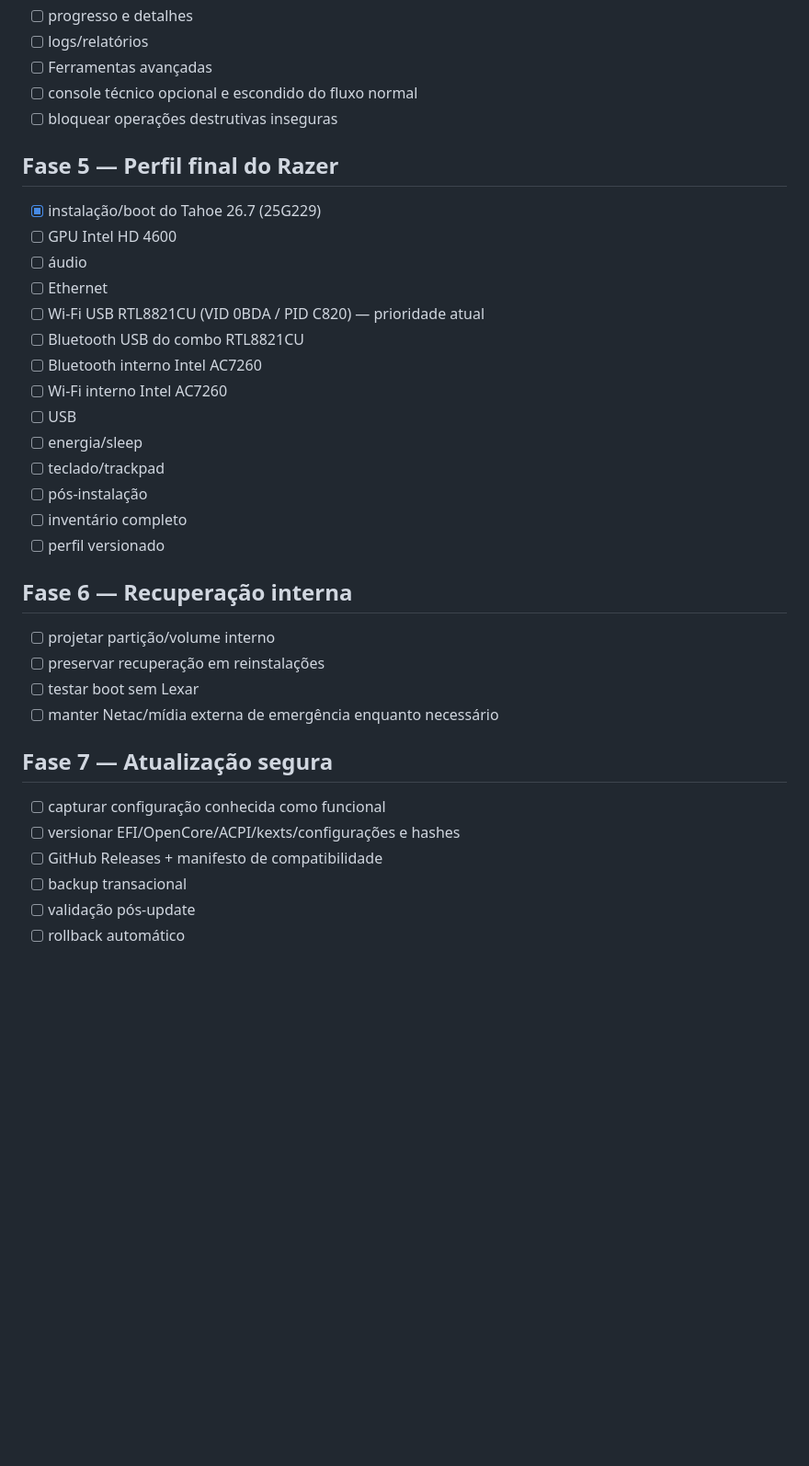
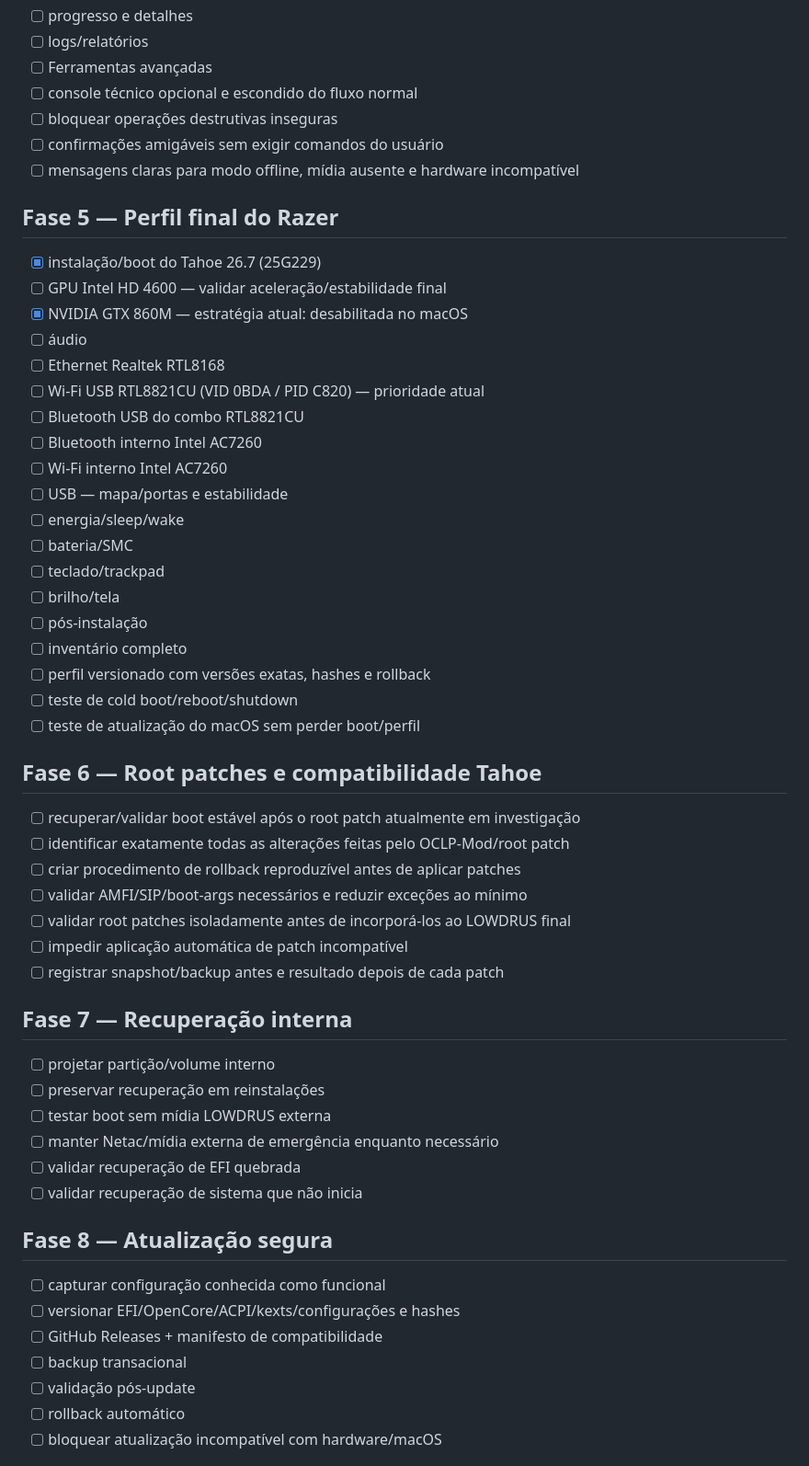
Before and after one commit to lowdrus/AUTO-INSTALLER-TAHOE-NOTEBOOK-RAZER-BLADE-PRO-2014, a Markdown page: docs/ROADMAP.md, the part around one of its changes. Shown at 92% size. Drawn GitHub-style; blank space fills up the shorter version.

Commit message:
docs: sync LOWDRUS roadmap with checkpoints 29G-29O

```diff
--- a/docs/ROADMAP.md
+++ b/docs/ROADMAP.md
@@ -46,34 +66,53 @@
 - [ ] Ferramentas avançadas
 - [ ] console técnico opcional e escondido do fluxo normal
 - [ ] bloquear operações destrutivas inseguras
+- [ ] confirmações amigáveis sem exigir comandos do usuário
+- [ ] mensagens claras para modo offline, mídia ausente e hardware incompatível
 
 ## Fase 5 — Perfil final do Razer
 - [x] instalação/boot do Tahoe 26.7 (25G229)
-- [ ] GPU Intel HD 4600
+- [ ] GPU Intel HD 4600 — validar aceleração/estabilidade final
+- [x] NVIDIA GTX 860M — estratégia atual: desabilitada no macOS
 - [ ] áudio
-- [ ] Ethernet
+- [ ] Ethernet Realtek RTL8168
 - [ ] Wi-Fi USB RTL8821CU (VID 0BDA / PID C820) — prioridade atual
 - [ ] Bluetooth USB do combo RTL8821CU
 - [ ] Bluetooth interno Intel AC7260
 - [ ] Wi-Fi interno Intel AC7260
-- [ ] USB
-- [ ] energia/sleep
+- [ ] USB — mapa/portas e estabilidade
+- [ ] energia/sleep/wake
+- [ ] bateria/SMC
 - [ ] teclado/trackpad
+- [ ] brilho/tela
 - [ ] pós-instalação
 - [ ] inventário completo
-- [ ] perfil versionado
+- [ ] perfil versionado com versões exatas, hashes e rollback
+- [ ] teste de cold boot/reboot/shutdown
+- [ ] teste de atualização do macOS sem perder boot/perfil
 
-## Fase 6 — Recuperação interna
+## Fase 6 — Root patches e compatibilidade Tahoe
+- [ ] recuperar/validar boot estável após o root patch atualmente em investigação
+- [ ] identificar exatamente todas as alterações feitas pelo OCLP-Mod/root patch
+- [ ] criar procedimento de rollback reproduzível antes de aplicar patches
+- [ ] validar AMFI/SIP/boot-args necessários e reduzir exceções ao mínimo
+- [ ] validar root patches isoladamente antes de incorporá-los ao LOWDRUS final
+- [ ] impedir aplicação automática de patch incompatível
+- [ ] registrar snapshot/backup antes e resultado depois de cada patch
+
+## Fase 7 — Recuperação interna
 - [ ] projetar partição/volume interno
 - [ ] preservar recuperação em reinstalações
-- [ ] testar boot sem Lexar
+- [ ] testar boot sem mídia LOWDRUS externa
 - [ ] manter Netac/mídia externa de emergência enquanto necessário
+- [ ] validar recuperação de EFI quebrada
+- [ ] validar recuperação de sistema que não inicia
 
-## Fase 7 — Atualização segura
+## Fase 8 — Atualização segura
 - [ ] capturar configuração conhecida como funcional
 - [ ] versionar EFI/OpenCore/ACPI/kexts/configurações e hashes
 - [ ] GitHub Releases + manifesto de compatibilidade
 - [ ] backup transacional
 - [ ] validação pós-update
 - [ ] rollback automático
+- [ ] bloquear atualização incompatível com hardware/macOS
 
```
Also changed, not shown: other parts of docs/ROADMAP.md (+57 -14 lines).
